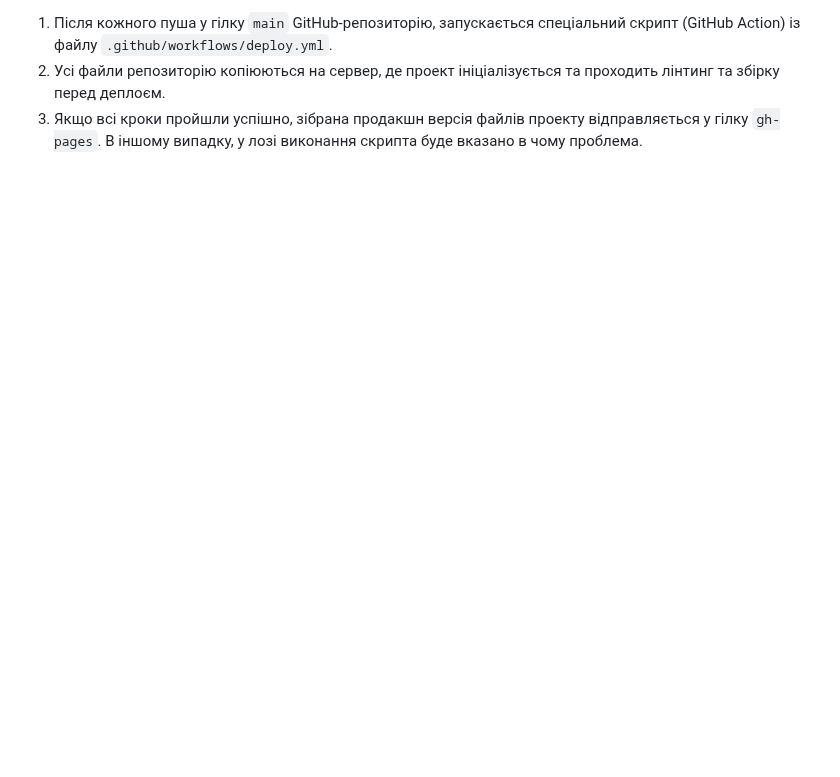
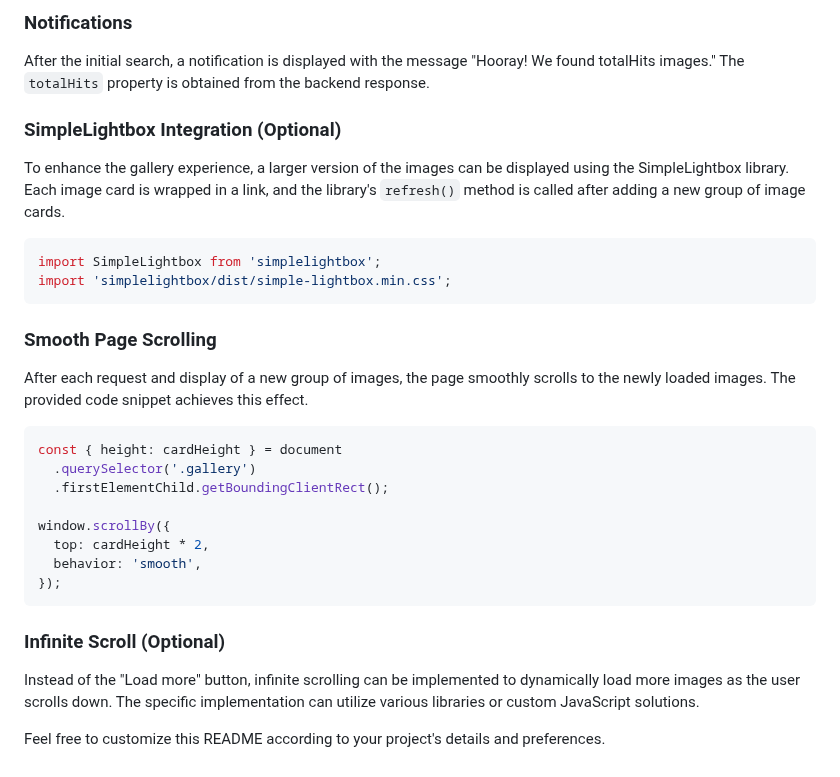
Before and after one commit to yevheniidatsenko/goit-advancedjs-hw-04, a Markdown page: README.md, the part around one of its changes. GitHub-like rendering; blank space fills up the shorter version.

````diff
--- a/README.md
+++ b/README.md
@@ -106,8 +82,44 @@ Pages, у гілку `gh-pages`, щоразу, коли оновлюється
 
-1. Після кожного пуша у гілку `main` GitHub-репозиторію, запускається
-   спеціальний скрипт (GitHub Action) із файлу `.github/workflows/deploy.yml`.
-2. Усі файли репозиторію копіюються на сервер, де проект ініціалізується та
-   проходить лінтинг та збірку перед деплоєм.
-3. Якщо всі кроки пройшли успішно, зібрана продакшн версія файлів проекту
-   відправляється у гілку `gh-pages`. В іншому випадку, у лозі виконання скрипта
-   буде вказано в чому проблема.
+### Notifications
+
+After the initial search, a notification is displayed with the message "Hooray!
+We found totalHits images." The `totalHits` property is obtained from the
+backend response.
+
+### SimpleLightbox Integration (Optional)
+
+To enhance the gallery experience, a larger version of the images can be
+displayed using the SimpleLightbox library. Each image card is wrapped in a
+link, and the library's `refresh()` method is called after adding a new group of
+image cards.
+
+```javascript
+import SimpleLightbox from 'simplelightbox';
+import 'simplelightbox/dist/simple-lightbox.min.css';
+```
+
+### Smooth Page Scrolling
+
+After each request and display of a new group of images, the page smoothly
+scrolls to the newly loaded images. The provided code snippet achieves this
+effect.
+
+```javascript
+const { height: cardHeight } = document
+  .querySelector('.gallery')
+  .firstElementChild.getBoundingClientRect();
+
+window.scrollBy({
+  top: cardHeight * 2,
+  behavior: 'smooth',
+});
+```
+
+### Infinite Scroll (Optional)
+
+Instead of the "Load more" button, infinite scrolling can be implemented to
+dynamically load more images as the user scrolls down. The specific
+implementation can utilize various libraries or custom JavaScript solutions.
+
+Feel free to customize this README according to your project's details and
+preferences.
````
Also changed, not shown: other parts of README.md (+63 -87 lines).
